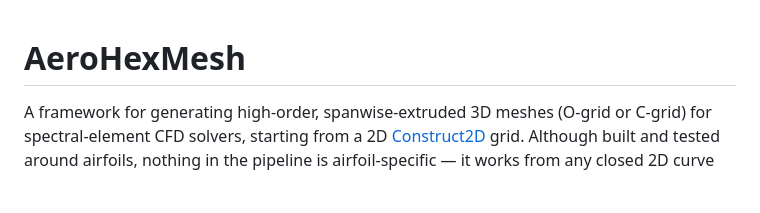
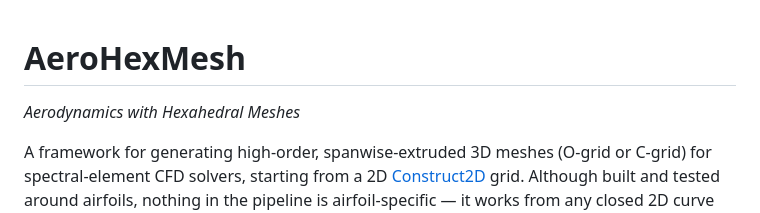
Before and after one commit to kvishalrai/AeroHexMesh, a Markdown page: README.md, the part around the change. Rendered like a GitHub page; blank space fills up the shorter version.

Commit message:
Add tagline: Aerodynamics with Hexahedral Meshes

```diff
--- a/README.md
+++ b/README.md
@@ -1,4 +1,6 @@
 # AeroHexMesh
+
+*Aerodynamics with Hexahedral Meshes*
 
 A framework for generating high-order, spanwise-extruded 3D meshes (O-grid or
 C-grid) for spectral-element CFD solvers, starting from a 2D
```
